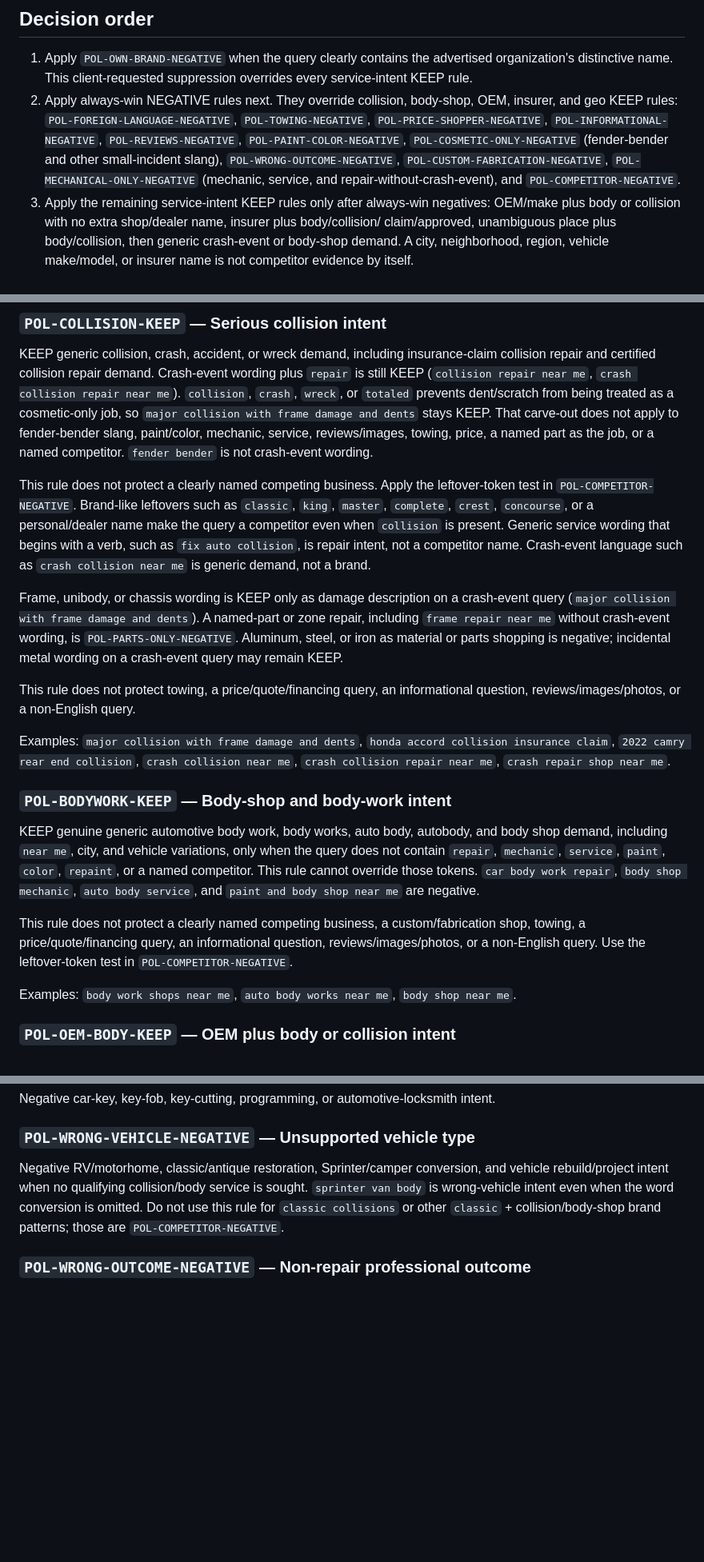
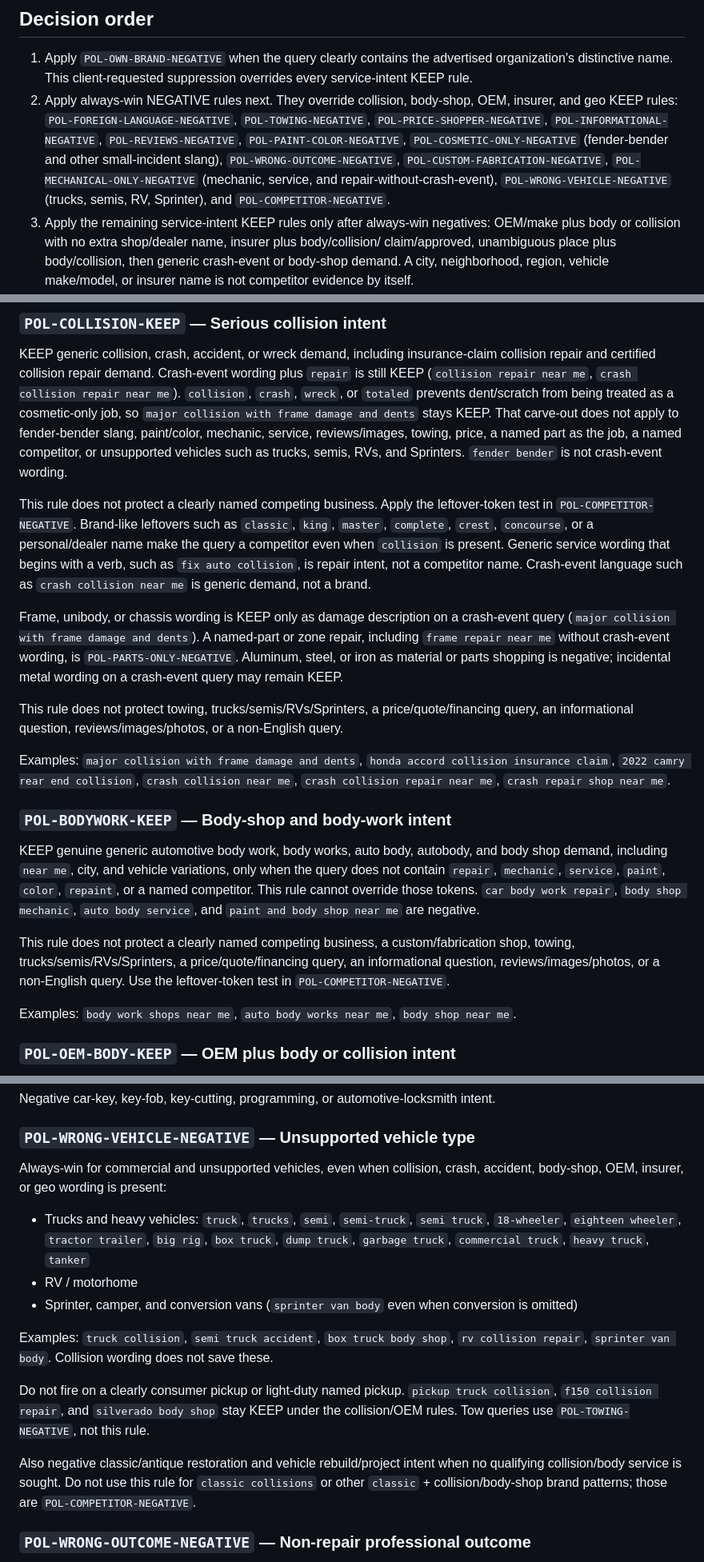
Before and after one commit to Built-by-Shah-LLC/google-ads-negative-keyword-sweeper-tool, a Markdown page: src/config/negative-keyword-rules.md, 3 parts joined by grey strips. Shown at 80% size. Rendered like a GitHub page; blank space fills up the shorter version.

Commit message:
Update negative-keyword rules to version 2026-09-02.3, enhancing classification for unsupported vehicles and refining KEEP/NEGATIVE guidelines. Added specific examples for clarity in ad targeting.

```diff
--- a/src/config/negative-keyword-rules.md
+++ b/src/config/negative-keyword-rules.md
@@ -41,7 +41,8 @@ triggers are evidence, not policy.
    `POL-PAINT-COLOR-NEGATIVE`, `POL-COSMETIC-ONLY-NEGATIVE` (fender-bender and other
    small-incident slang), `POL-WRONG-OUTCOME-NEGATIVE`,
    `POL-CUSTOM-FABRICATION-NEGATIVE`, `POL-MECHANICAL-ONLY-NEGATIVE` (mechanic, service,
-   and repair-without-crash-event), and `POL-COMPETITOR-NEGATIVE`.
+   and repair-without-crash-event), `POL-WRONG-VEHICLE-NEGATIVE` (trucks, semis, RV,
+   Sprinter), and `POL-COMPETITOR-NEGATIVE`.
 3. Apply the remaining service-intent KEEP rules only after always-win negatives: OEM/make
    plus body or collision with no extra shop/dealer name, insurer plus body/collision/
    claim/approved, unambiguous place plus body/collision, then generic crash-event or
@@ -74,7 +75,8 @@ is still KEEP (`collision repair near me`, `crash collision repair near me`).
 `collision`, `crash`, `wreck`, or `totaled` prevents dent/scratch from being treated as
 a cosmetic-only job, so `major collision with frame damage and dents` stays KEEP.
 That carve-out does not apply to fender-bender slang, paint/color, mechanic, service,
-reviews/images, towing, price, a named part as the job, or a named competitor.
+reviews/images, towing, price, a named part as the job, a named competitor, or
+unsupported vehicles such as trucks, semis, RVs, and Sprinters.
 `fender bender` is not crash-event wording.
 
 This rule does not protect a clearly named competing business. Apply the leftover-token
@@ -90,8 +92,8 @@ including `frame repair near me` without crash-event wording, is `POL-PARTS-ONLY
 Aluminum, steel, or iron as material or parts shopping is negative; incidental metal
 wording on a crash-event query may remain KEEP.
 
-This rule does not protect towing, a price/quote/financing query, an informational
-question, reviews/images/photos, or a non-English query.
+This rule does not protect towing, trucks/semis/RVs/Sprinters, a price/quote/financing
+query, an informational question, reviews/images/photos, or a non-English query.
 
 Examples: `major collision with frame damage and dents`, `honda accord collision
 insurance claim`, `2022 camry rear end collision`, `crash collision near me`,
@@ -107,8 +109,9 @@ competitor. This rule cannot override those tokens. `car body work repair`,
 negative.
 
 This rule does not protect a clearly named competing business, a custom/fabrication shop,
-towing, a price/quote/financing query, an informational question, reviews/images/photos,
-or a non-English query. Use the leftover-token test in `POL-COMPETITOR-NEGATIVE`.
+towing, trucks/semis/RVs/Sprinters, a price/quote/financing query, an informational
+question, reviews/images/photos, or a non-English query. Use the leftover-token test
+in `POL-COMPETITOR-NEGATIVE`.
 
 Examples: `body work shops near me`, `auto body works near me`, `body shop near me`.
 
@@ -429,11 +432,27 @@ Negative car-key, key-fob, key-cutting, programming, or automotive-locksmith int
 
 ### `POL-WRONG-VEHICLE-NEGATIVE` — Unsupported vehicle type
 
-Negative RV/motorhome, classic/antique restoration, Sprinter/camper conversion, and
-vehicle rebuild/project intent when no qualifying collision/body service is sought.
-`sprinter van body` is wrong-vehicle intent even when the word conversion is omitted.
-Do not use this rule for `classic collisions` or other `classic` + collision/body-shop
-brand patterns; those are `POL-COMPETITOR-NEGATIVE`.
+Always-win for commercial and unsupported vehicles, even when collision, crash,
+accident, body-shop, OEM, insurer, or geo wording is present:
+
+- Trucks and heavy vehicles: `truck`, `trucks`, `semi`, `semi-truck`, `semi truck`,
+  `18-wheeler`, `eighteen wheeler`, `tractor trailer`, `big rig`, `box truck`,
+  `dump truck`, `garbage truck`, `commercial truck`, `heavy truck`, `tanker`
+- RV / motorhome
+- Sprinter, camper, and conversion vans (`sprinter van body` even when conversion
+  is omitted)
+
+Examples: `truck collision`, `semi truck accident`, `box truck body shop`,
+`rv collision repair`, `sprinter van body`. Collision wording does not save these.
+
+Do not fire on a clearly consumer pickup or light-duty named pickup. `pickup truck
+collision`, `f150 collision repair`, and `silverado body shop` stay KEEP under the
+collision/OEM rules. Tow queries use `POL-TOWING-NEGATIVE`, not this rule.
+
+Also negative classic/antique restoration and vehicle rebuild/project intent when no
+qualifying collision/body service is sought. Do not use this rule for
+`classic collisions` or other `classic` + collision/body-shop brand patterns; those
+are `POL-COMPETITOR-NEGATIVE`.
 
 ### `POL-WRONG-OUTCOME-NEGATIVE` — Non-repair professional outcome
 
```
Also changed, not shown: other parts of src/config/negative-keyword-rules.md (+1 -1 lines).
